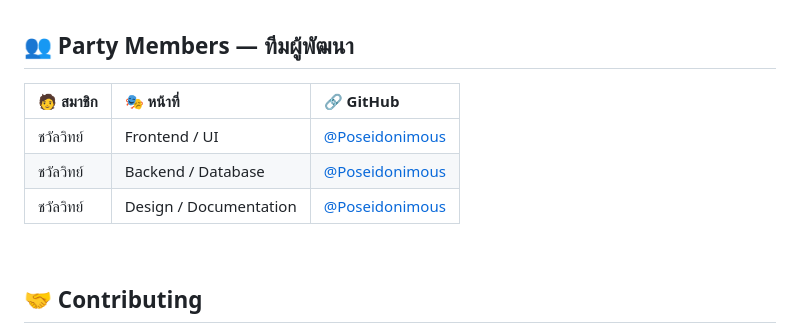
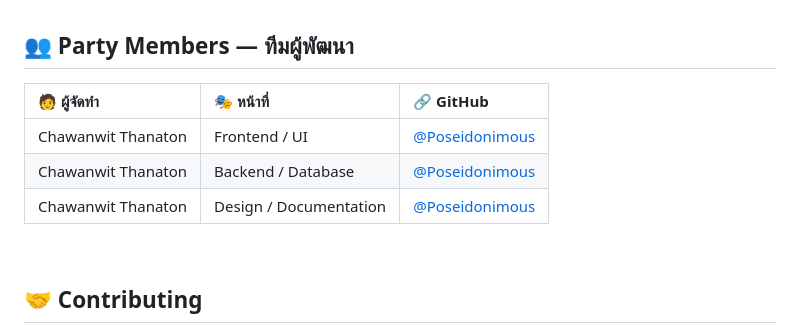
Before and after one commit to Poseidonimous/webpro_group, a Markdown page: README.md, the part around the change. Rendered like a GitHub page.

Commit message:
Finish This Job Completely 100% Work

```diff
--- a/README.md
+++ b/README.md
@@ -282,11 +282,11 @@ http://localhost:3000
 <a id="team"></a>
 ## 👥 Party Members — ทีมผู้พัฒนา
 
-| 🧑 สมาชิก | 🎭 หน้าที่ | 🔗 GitHub |
+| 🧑 ผู้จัดทำ | 🎭 หน้าที่ | 🔗 GitHub |
 |:--|:--|:--|
-| ชวัลวิทย์ | Frontend / UI | [@Poseidonimous](https://github.com/Poseidonimous) |
-| ชวัลวิทย์ | Backend / Database | [@Poseidonimous](https://github.com/Poseidonimous) |
-| ชวัลวิทย์ | Design / Documentation | [@Poseidonimous](https://github.com/Poseidonimous) |
+| Chawanwit Thanaton | Frontend / UI | [@Poseidonimous](https://github.com/Poseidonimous) |
+| Chawanwit Thanaton | Backend / Database | [@Poseidonimous](https://github.com/Poseidonimous) |
+| Chawanwit Thanaton | Design / Documentation | [@Poseidonimous](https://github.com/Poseidonimous) |
 
 
 <br/>
```
